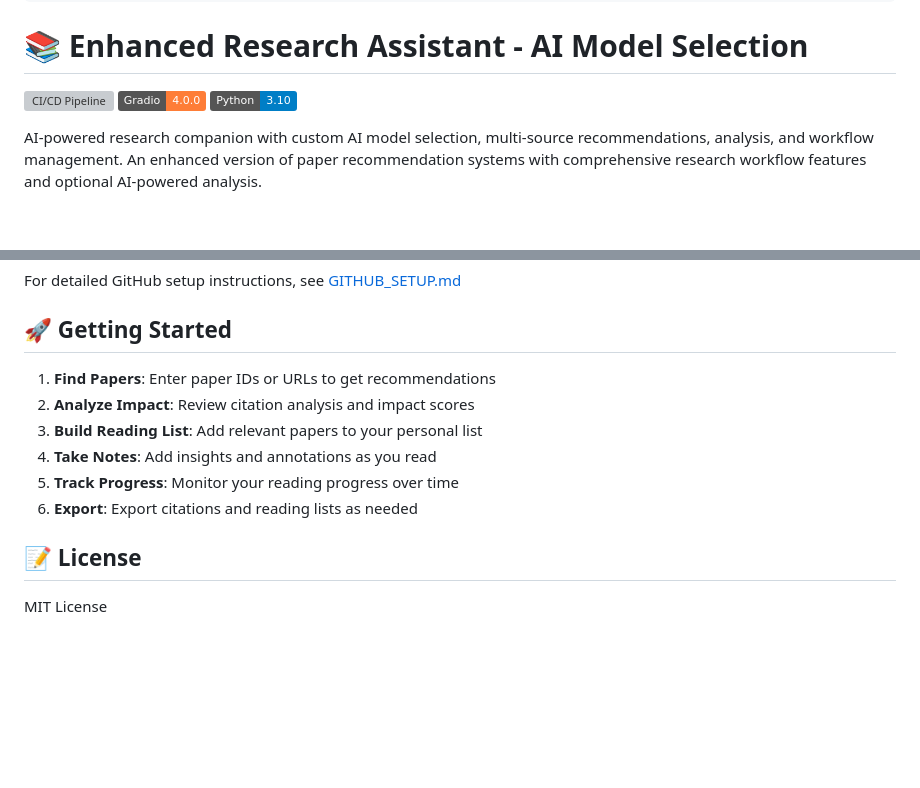
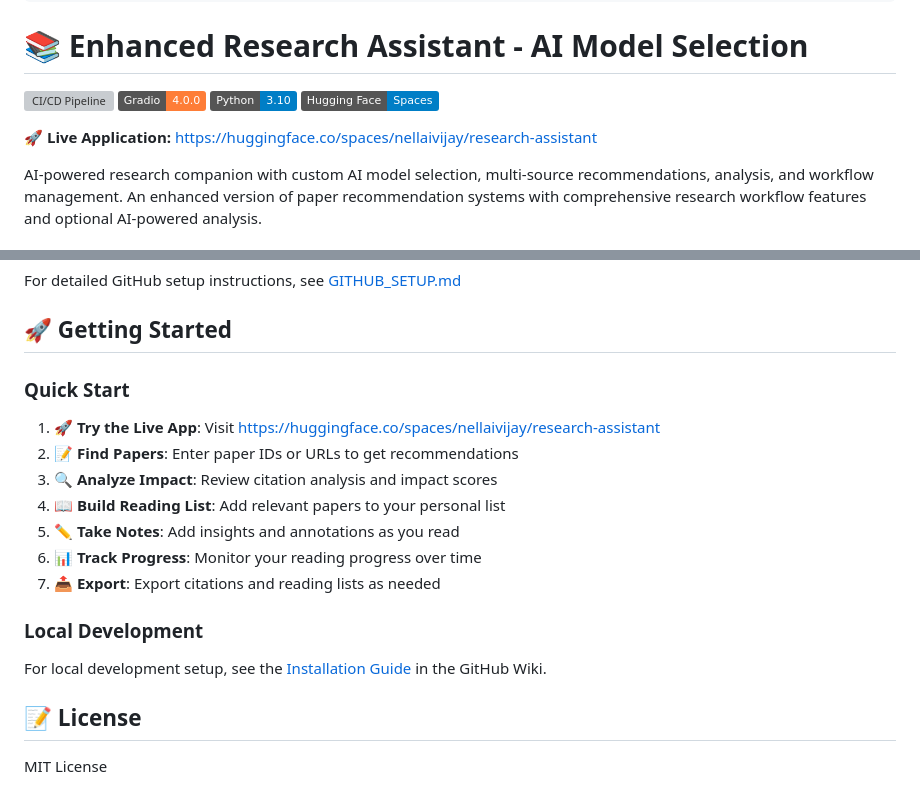
Before and after one commit to nellaivijay/research-assistant, a Markdown page: README.md, 2 parts joined by grey strips. GitHub-like rendering; badges without logos; blank space fills up the shorter version; grey boxes are pictures that could not be loaded.

Commit message:
Add Hugging Face Space URL to README
- Add Hugging Face Spaces badge to badges section
- Add prominent live application link at the top of README
- Enhance Getting Started section with live app link
- Add local development setup reference to wiki

```diff
--- a/README.md
+++ b/README.md
@@ -16,6 +16,9 @@ license: mit
 [![CI/CD Pipeline](https://github.com/nellaivijay/research-assistant/actions/workflows/ci-cd.yml/badge.svg)](https://github.com/nellaivijay/research-assistant/actions/workflows/ci-cd.yml)
 [![Gradio](https://img.shields.io/badge/Gradio-4.0.0-orange)](https://gradio.app)
 [![Python](https://img.shields.io/badge/Python-3.10-blue)](https://python.org)
+[![Hugging Face Spaces](https://img.shields.io/badge/Hugging%20Face-Spaces-blue)](https://huggingface.co/spaces/nellaivijay/research-assistant)
+
+**🚀 Live Application:** [https://huggingface.co/spaces/nellaivijay/research-assistant](https://huggingface.co/spaces/nellaivijay/research-assistant)
 
 AI-powered research companion with custom AI model selection, multi-source recommendations, analysis, and workflow management. An enhanced version of paper recommendation systems with comprehensive research workflow features and optional AI-powered analysis.
 
@@ -248,12 +251,17 @@ For detailed GitHub setup instructions, see [GITHUB_SETUP.md](GITHUB_SETUP.md)
 
 ## 🚀 Getting Started
 
-1. **Find Papers**: Enter paper IDs or URLs to get recommendations
-2. **Analyze Impact**: Review citation analysis and impact scores
-3. **Build Reading List**: Add relevant papers to your personal list
-4. **Take Notes**: Add insights and annotations as you read
-5. **Track Progress**: Monitor your reading progress over time
-6. **Export**: Export citations and reading lists as needed
+### Quick Start
+1. **🚀 Try the Live App**: Visit [https://huggingface.co/spaces/nellaivijay/research-assistant](https://huggingface.co/spaces/nellaivijay/research-assistant)
+2. **📝 Find Papers**: Enter paper IDs or URLs to get recommendations
+3. **🔍 Analyze Impact**: Review citation analysis and impact scores
+4. **📖 Build Reading List**: Add relevant papers to your personal list
+5. **✏️ Take Notes**: Add insights and annotations as you read
+6. **📊 Track Progress**: Monitor your reading progress over time
+7. **📤 Export**: Export citations and reading lists as needed
+
+### Local Development
+For local development setup, see the [Installation Guide](https://github.com/nellaivijay/research-assistant/wiki/Installation-Guide) in the GitHub Wiki.
 
 ## 📝 License
 
```
